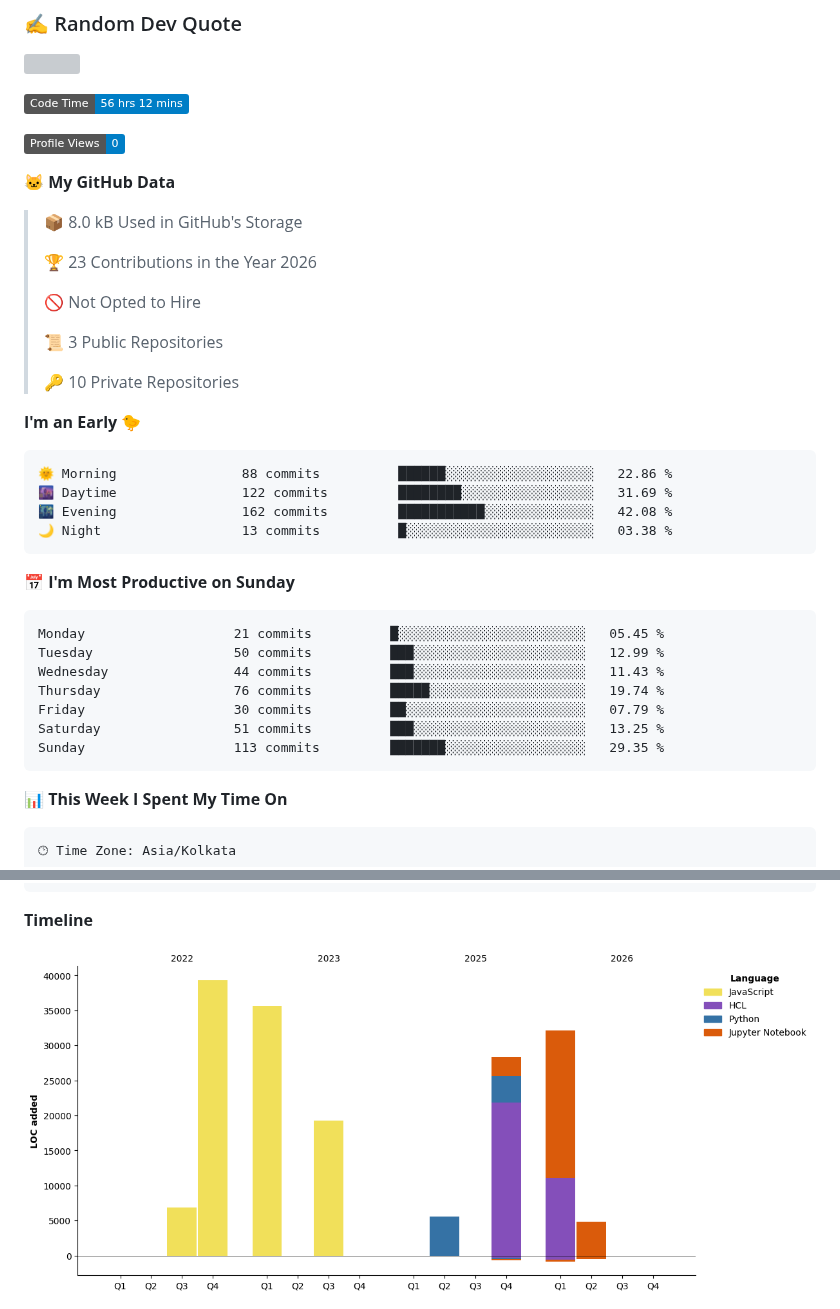
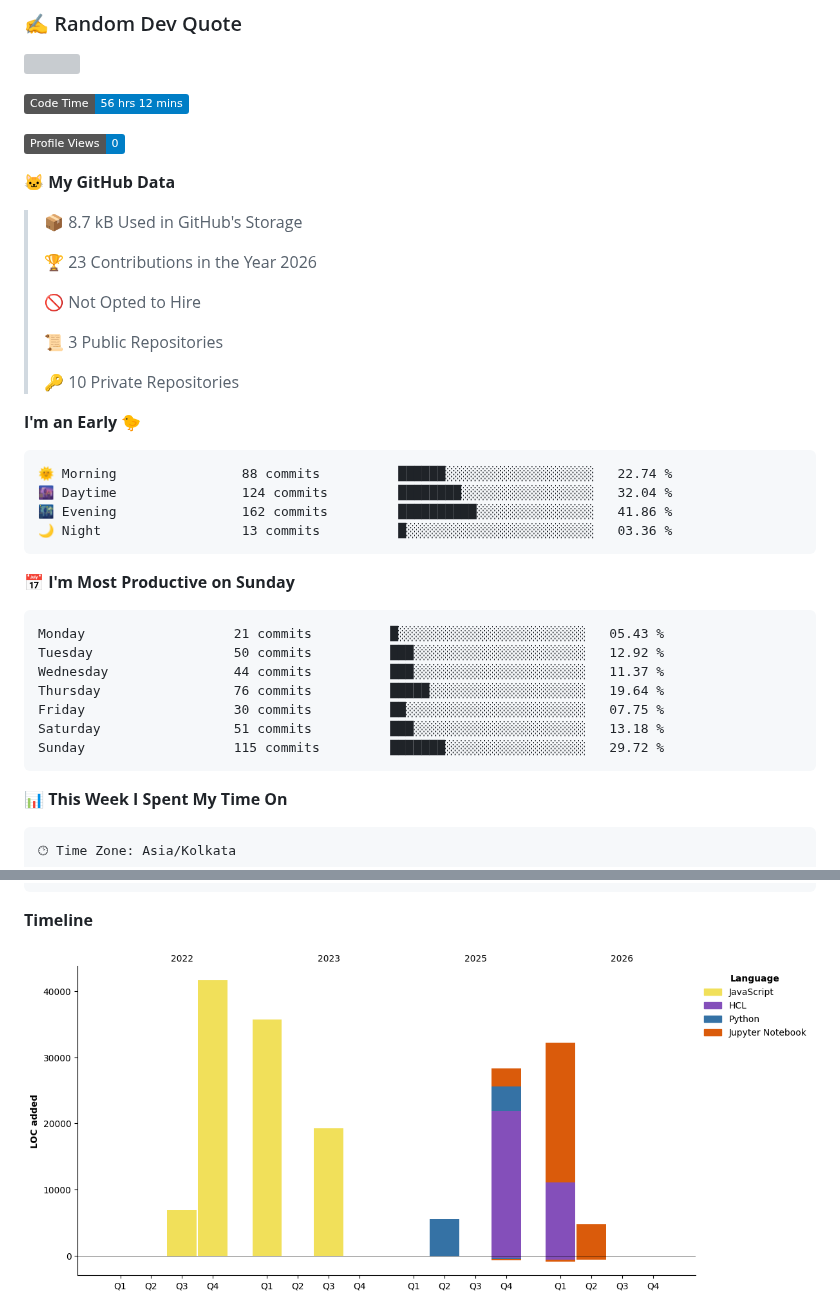
Before and after one commit to abhijit-taware/abhijit-taware, a Markdown page: README.md, 2 parts joined by grey strips. Rendered like a GitHub page; pictures changed too: assets/bar_graph.png; badges without logos; grey boxes are pictures that could not be loaded.

Commit message:
Updated with Dev Metrics

````diff
--- a/README.md
+++ b/README.md
@@ -31,7 +31,7 @@ Data Engineer
 
 **🐱 My GitHub Data**
 
-> 📦 8.0 kB Used in GitHub's Storage
+> 📦 8.7 kB Used in GitHub's Storage
  >
 > 🏆 23 Contributions in the Year 2026
  >
@@ -44,21 +44,21 @@ Data Engineer
 **I'm an Early 🐤**
 
 ```text
-🌞 Morning                88 commits          ██████░░░░░░░░░░░░░░░░░░░   22.86 %
-🌆 Daytime                122 commits         ████████░░░░░░░░░░░░░░░░░   31.69 %
-🌃 Evening                162 commits         ███████████░░░░░░░░░░░░░░   42.08 %
-🌙 Night                  13 commits          █░░░░░░░░░░░░░░░░░░░░░░░░   03.38 %
+🌞 Morning                88 commits          ██████░░░░░░░░░░░░░░░░░░░   22.74 %
+🌆 Daytime                124 commits         ████████░░░░░░░░░░░░░░░░░   32.04 %
+🌃 Evening                162 commits         ██████████░░░░░░░░░░░░░░░   41.86 %
+🌙 Night                  13 commits          █░░░░░░░░░░░░░░░░░░░░░░░░   03.36 %
 ```
 📅 **I'm Most Productive on Sunday**
 
 ```text
-Monday                   21 commits          █░░░░░░░░░░░░░░░░░░░░░░░░   05.45 %
-Tuesday                  50 commits          ███░░░░░░░░░░░░░░░░░░░░░░   12.99 %
-Wednesday                44 commits          ███░░░░░░░░░░░░░░░░░░░░░░   11.43 %
-Thursday                 76 commits          █████░░░░░░░░░░░░░░░░░░░░   19.74 %
-Friday                   30 commits          ██░░░░░░░░░░░░░░░░░░░░░░░   07.79 %
-Saturday                 51 commits          ███░░░░░░░░░░░░░░░░░░░░░░   13.25 %
-Sunday                   113 commits         ███████░░░░░░░░░░░░░░░░░░   29.35 %
+Monday                   21 commits          █░░░░░░░░░░░░░░░░░░░░░░░░   05.43 %
+Tuesday                  50 commits          ███░░░░░░░░░░░░░░░░░░░░░░   12.92 %
+Wednesday                44 commits          ███░░░░░░░░░░░░░░░░░░░░░░   11.37 %
+Thursday                 76 commits          █████░░░░░░░░░░░░░░░░░░░░   19.64 %
+Friday                   30 commits          ██░░░░░░░░░░░░░░░░░░░░░░░   07.75 %
+Saturday                 51 commits          ███░░░░░░░░░░░░░░░░░░░░░░   13.18 %
+Sunday                   115 commits         ███████░░░░░░░░░░░░░░░░░░   29.72 %
 ```
 
 
````
Also changed, not shown: other parts of README.md (+1 -1 lines).
